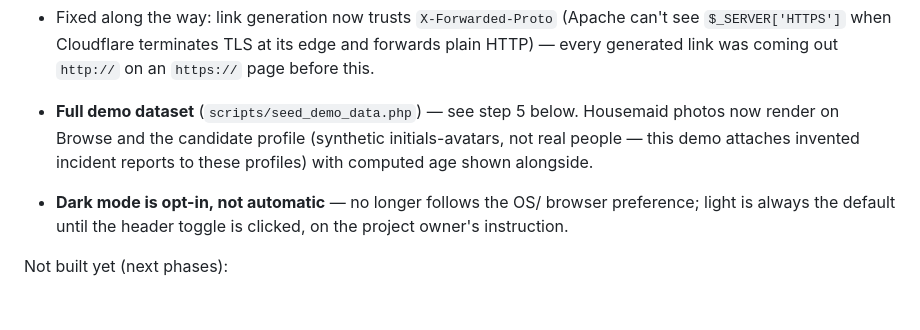
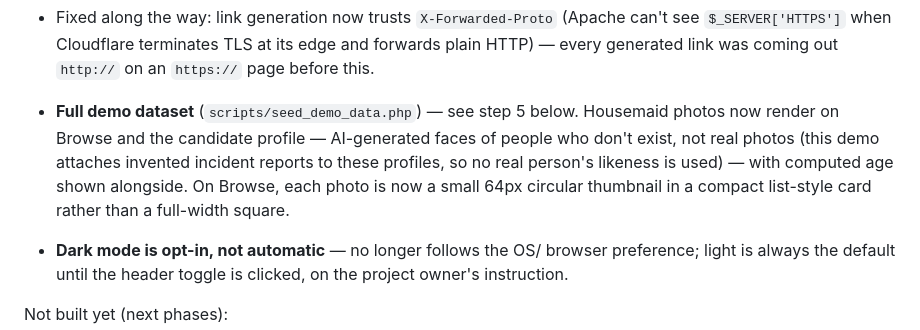
Before and after one commit to Riekie3/MaidTrackingApps, a Markdown page: README.md, the part around the change. Drawn GitHub-style; blank space fills up the shorter version.

Commit message:
Update README wording for AI-generated demo photos and smaller browse thumbnail
Docs still described the old initials-avatar approach and full-width photo
layout after the swap to AI-generated synthetic faces and the 64px circular
thumbnail on browse.php.

```diff
--- a/README.md
+++ b/README.md
@@ -104,9 +104,12 @@ Working now:
   coming out `http://` on an `https://` page before this.
 - **Full demo dataset** (`scripts/seed_demo_data.php`) — see step 5
   below. Housemaid photos now render on Browse and the candidate
-  profile (synthetic initials-avatars, not real people — this demo
-  attaches invented incident reports to these profiles) with computed
-  age shown alongside.
+  profile — AI-generated faces of people who don't exist, not real
+  photos (this demo attaches invented incident reports to these
+  profiles, so no real person's likeness is used) — with computed age
+  shown alongside. On Browse, each photo is now a small 64px circular
+  thumbnail in a compact list-style card rather than a full-width
+  square.
 - **Dark mode is opt-in, not automatic** — no longer follows the OS/
   browser preference; light is always the default until the header
   toggle is clicked, on the project owner's instruction.
```
